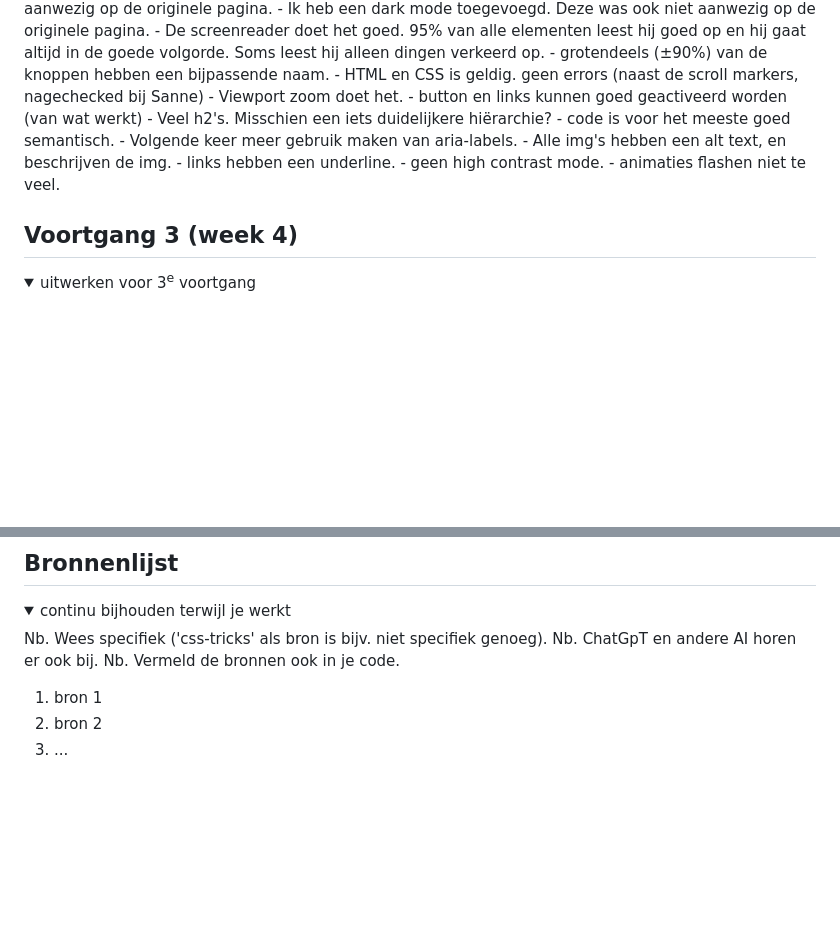
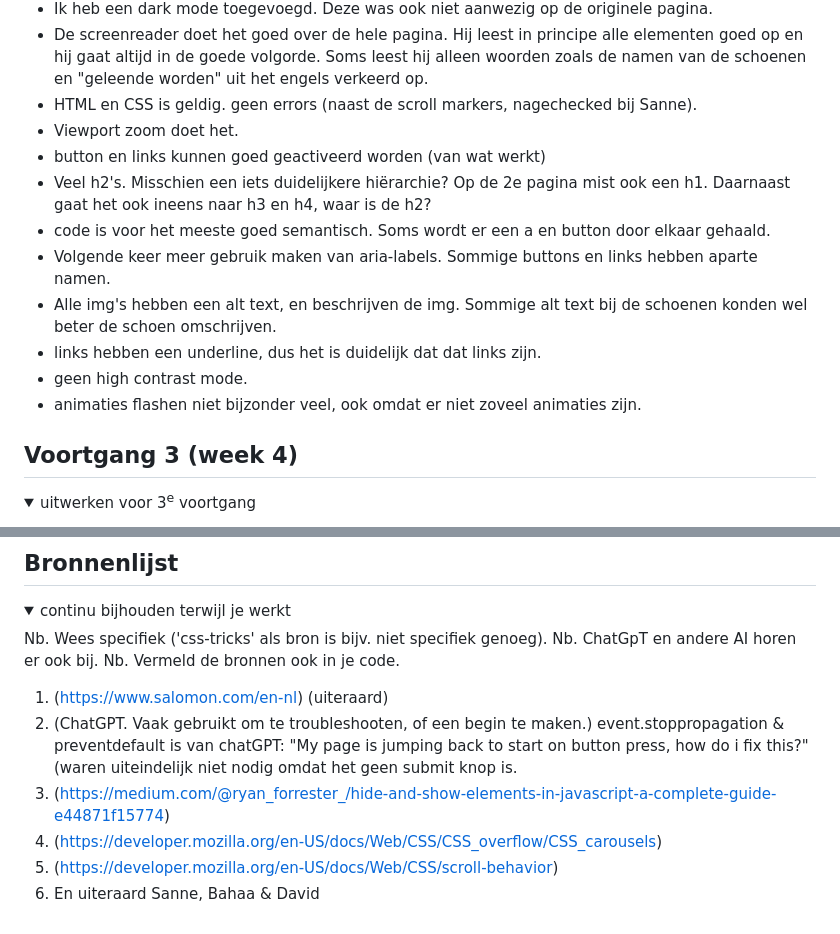
Before and after one commit to geispauw/FrontEndDevelopment, a Markdown page: README.md, 2 parts joined by grey strips. Rendered like a GitHub page; folded sections open; blank space fills up the shorter version.

```diff
--- a/README.md
+++ b/README.md
@@ -164,17 +172,16 @@ Nb. Door *open* toe te voegen aan een *details* element kun je deze standaard op
   - Ik heb een "search" knop toegevoegd. deze was niet aanwezig op de originele pagina.
   - Ik heb een dark mode toegevoegd. Deze was ook niet aanwezig op de originele pagina.
-  - De screenreader doet het goed. 95% van alle elementen leest hij goed op en hij gaat altijd in de goede volgorde. Soms leest hij alleen dingen verkeerd op.
-  - grotendeels (±90%) van de knoppen hebben een bijpassende naam.
-  - HTML en CSS is geldig. geen errors (naast de scroll markers, nagechecked bij Sanne)
+  - De screenreader doet het goed over de hele pagina. Hij leest in principe alle elementen goed op en hij gaat altijd in de goede volgorde. Soms leest hij alleen woorden zoals de namen van de schoenen en "geleende worden" uit het engels verkeerd op.
+  - HTML en CSS is geldig. geen errors (naast de scroll markers, nagechecked bij Sanne).
   - Viewport zoom doet het.
   - button en links kunnen goed geactiveerd worden (van wat werkt)
-  - Veel h2's. Misschien een iets duidelijkere hiërarchie?
-  - code is voor het meeste goed semantisch.
-  - Volgende keer meer gebruik maken van aria-labels.
-  - Alle img's hebben een alt text, en beschrijven de img.
-  - links hebben een underline.
+  - Veel h2's. Misschien een iets duidelijkere hiërarchie? Op de 2e pagina mist ook een h1. Daarnaast gaat het ook ineens naar h3 en h4, waar is de h2?
+  - code is voor het meeste goed semantisch. Soms wordt er een a en button door elkaar gehaald.
+  - Volgende keer meer gebruik maken van aria-labels. Sommige buttons en links hebben aparte namen.
+  - Alle img's hebben een alt text, en beschrijven de img. Sommige alt text bij de schoenen konden wel beter de schoen omschrijven.
+  - links hebben een underline, dus het is duidelijk dat dat links zijn.
   - geen high contrast mode.
-  - animaties flashen niet te veel.
+  - animaties flashen niet bijzonder veel, ook omdat er niet zoveel animaties zijn.
 
 
 </details>
@@ -246,8 +253,11 @@ Nb. Door *open* toe te voegen aan een *details* element kun je deze standaard op
   Nb. ChatGpT en andere AI horen er ook bij.
   Nb. Vermeld de bronnen ook in je code.
 
-  1. bron 1
-  2. bron 2
-  3. ...
+  1. (https://www.salomon.com/en-nl) (uiteraard)
+  2. (ChatGPT. Vaak gebruikt om te troubleshooten, of een begin te maken.) event.stoppropagation & preventdefault is van chatGPT: "My page is jumping back to start on button press, how do i fix this?" (waren uiteindelijk niet nodig omdat het geen submit knop is.
+  3. (https://medium.com/@ryan_forrester_/hide-and-show-elements-in-javascript-a-complete-guide-e44871f15774)
+  4. (https://developer.mozilla.org/en-US/docs/Web/CSS/CSS_overflow/CSS_carousels)
+  5. (https://developer.mozilla.org/en-US/docs/Web/CSS/scroll-behavior)
+  6. En uiteraard Sanne, Bahaa & David
 
 </details>
```
Also changed, not shown: other parts of README.md (+9 -1 lines).
